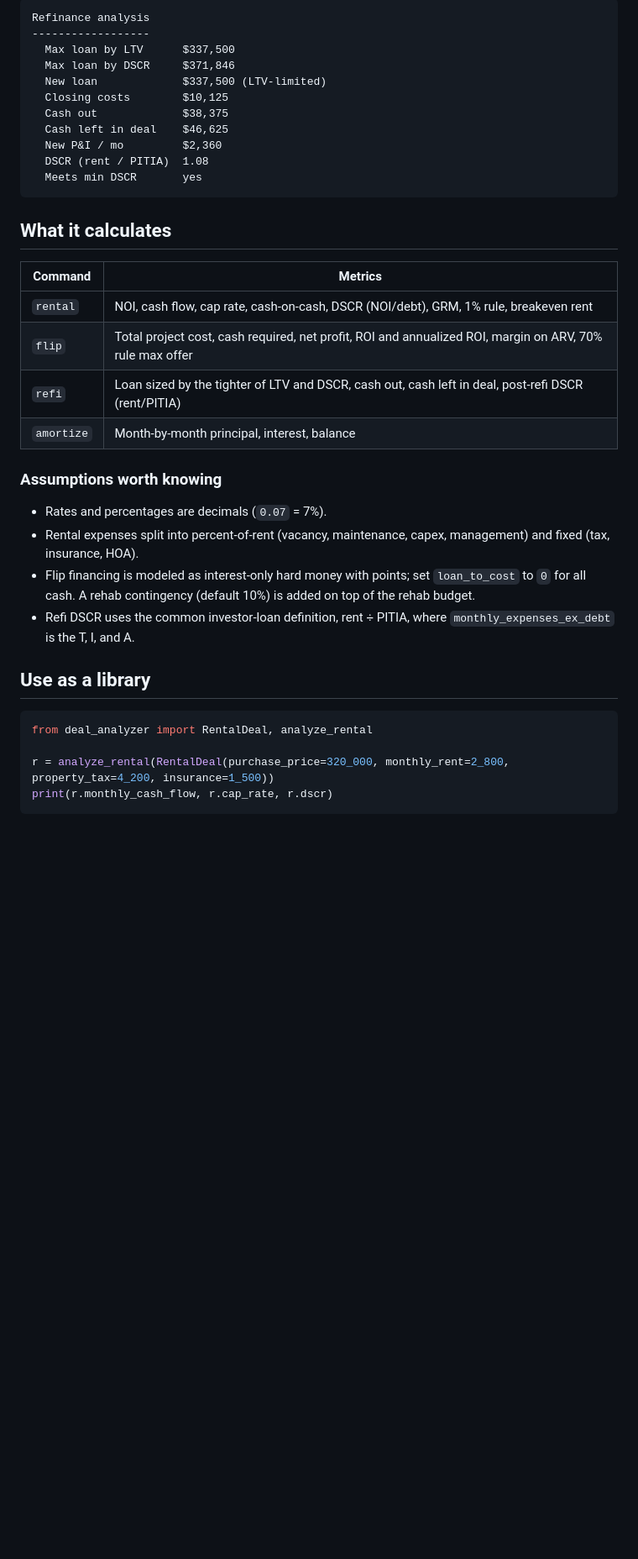
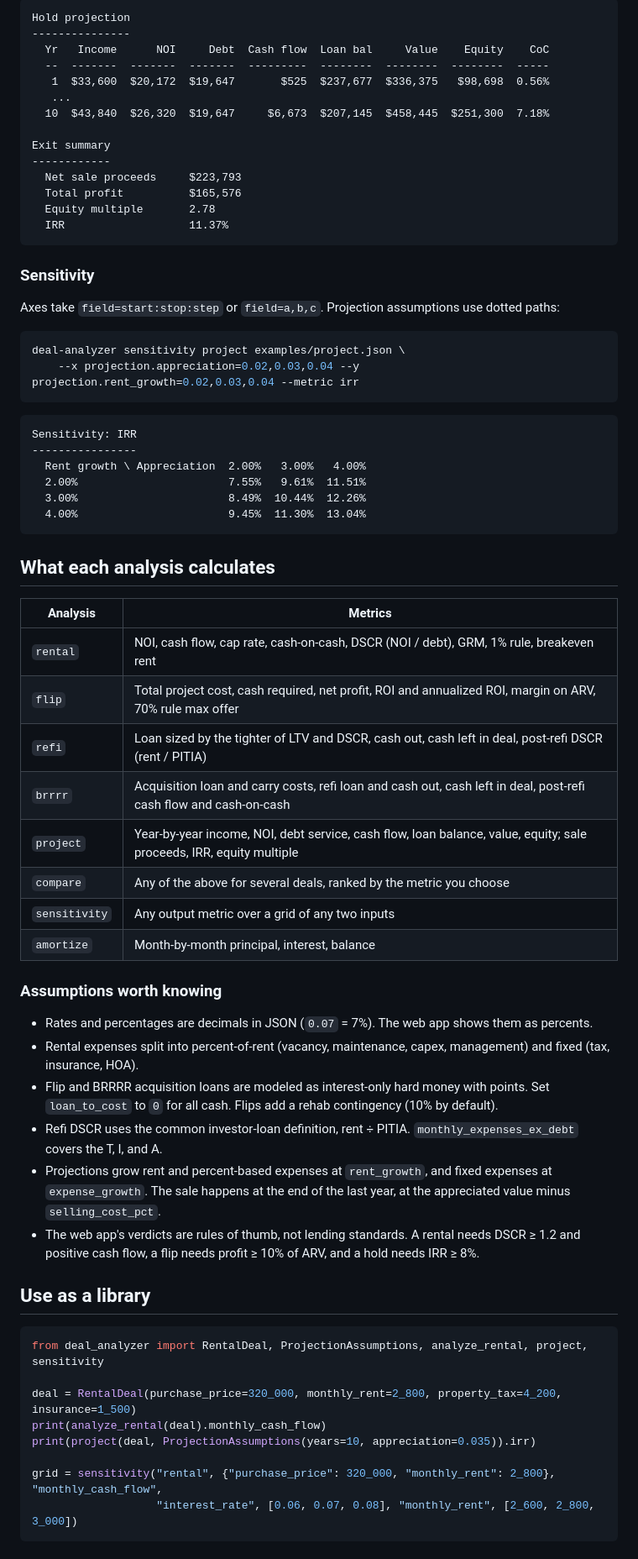
Before and after one commit to sbose7/DataFinance, a Markdown page: README.md, the part around one of its changes. Shown at 84% size. Rendered like a GitHub page; blank space fills up the shorter version.

````diff
--- a/README.md
+++ b/README.md
@@ -25,39 +52,70 @@ Add `--json` to any analysis command for machine-readable output.
 
 ```
-Refinance analysis
-------------------
-  Max loan by LTV      $337,500
-  Max loan by DSCR     $371,846
-  New loan             $337,500 (LTV-limited)
-  Closing costs        $10,125
-  Cash out             $38,375
-  Cash left in deal    $46,625
-  New P&I / mo         $2,360
-  DSCR (rent / PITIA)  1.08
-  Meets min DSCR       yes
+Hold projection
+---------------
+  Yr   Income      NOI     Debt  Cash flow  Loan bal     Value    Equity    CoC
+  --  -------  -------  -------  ---------  --------  --------  --------  -----
+   1  $33,600  $20,172  $19,647       $525  $237,677  $336,375   $98,698  0.56%
+   ...
+  10  $43,840  $26,320  $19,647     $6,673  $207,145  $458,445  $251,300  7.18%
+
+Exit summary
+------------
+  Net sale proceeds     $223,793
+  Total profit          $165,576
+  Equity multiple       2.78
+  IRR                   11.37%
 ```
 
-## What it calculates
+### Sensitivity
 
-| Command | Metrics |
+Axes take `field=start:stop:step` or `field=a,b,c`. Projection assumptions use dotted paths:
+
+```bash
+deal-analyzer sensitivity project examples/project.json \
+    --x projection.appreciation=0.02,0.03,0.04 --y projection.rent_growth=0.02,0.03,0.04 --metric irr
+```
+
+```
+Sensitivity: IRR
+----------------
+  Rent growth \ Appreciation  2.00%   3.00%   4.00%
+  2.00%                       7.55%   9.61%  11.51%
+  3.00%                       8.49%  10.44%  12.26%
+  4.00%                       9.45%  11.30%  13.04%
+```
+
+## What each analysis calculates
+
+| Analysis | Metrics |
 |---|---|
-| `rental` | NOI, cash flow, cap rate, cash-on-cash, DSCR (NOI/debt), GRM, 1% rule, breakeven rent |
+| `rental` | NOI, cash flow, cap rate, cash-on-cash, DSCR (NOI / debt), GRM, 1% rule, breakeven rent |
 | `flip` | Total project cost, cash required, net profit, ROI and annualized ROI, margin on ARV, 70% rule max offer |
-| `refi` | Loan sized by the tighter of LTV and DSCR, cash out, cash left in deal, post-refi DSCR (rent/PITIA) |
+| `refi` | Loan sized by the tighter of LTV and DSCR, cash out, cash left in deal, post-refi DSCR (rent / PITIA) |
+| `brrrr` | Acquisition loan and carry costs, refi loan and cash out, cash left in deal, post-refi cash flow and cash-on-cash |
+| `project` | Year-by-year income, NOI, debt service, cash flow, loan balance, value, equity; sale proceeds, IRR, equity multiple |
+| `compare` | Any of the above for several deals, ranked by the metric you choose |
+| `sensitivity` | Any output metric over a grid of any two inputs |
 | `amortize` | Month-by-month principal, interest, balance |
 
 ### Assumptions worth knowing
 
-- Rates and percentages are decimals (`0.07` = 7%).
+- Rates and percentages are decimals in JSON (`0.07` = 7%). The web app shows them as percents.
 - Rental expenses split into percent-of-rent (vacancy, maintenance, capex, management) and fixed (tax, insurance, HOA).
-- Flip financing is modeled as interest-only hard money with points; set `loan_to_cost` to `0` for all cash. A rehab contingency (default 10%) is added on top of the rehab budget.
-- Refi DSCR uses the common investor-loan definition, rent ÷ PITIA, where `monthly_expenses_ex_debt` is the T, I, and A.
+- Flip and BRRRR acquisition loans are modeled as interest-only hard money with points. Set `loan_to_cost` to `0` for all cash. Flips add a rehab contingency (10% by default).
+- Refi DSCR uses the common investor-loan definition, rent ÷ PITIA. `monthly_expenses_ex_debt` covers the T, I, and A.
+- Projections grow rent and percent-based expenses at `rent_growth`, and fixed expenses at `expense_growth`. The sale happens at the end of the last year, at the appreciated value minus `selling_cost_pct`.
+- The web app's verdicts are rules of thumb, not lending standards. A rental needs DSCR ≥ 1.2 and positive cash flow, a flip needs profit ≥ 10% of ARV, and a hold needs IRR ≥ 8%.
 
 ## Use as a library
 
 ```python
-from deal_analyzer import RentalDeal, analyze_rental
+from deal_analyzer import RentalDeal, ProjectionAssumptions, analyze_rental, project, sensitivity
 
-r = analyze_rental(RentalDeal(purchase_price=320_000, monthly_rent=2_800, property_tax=4_200, insurance=1_500))
-print(r.monthly_cash_flow, r.cap_rate, r.dscr)
+deal = RentalDeal(purchase_price=320_000, monthly_rent=2_800, property_tax=4_200, insurance=1_500)
+print(analyze_rental(deal).monthly_cash_flow)
+print(project(deal, ProjectionAssumptions(years=10, appreciation=0.035)).irr)
+
+grid = sensitivity("rental", {"purchase_price": 320_000, "monthly_rent": 2_800}, "monthly_cash_flow",
+                   "interest_rate", [0.06, 0.07, 0.08], "monthly_rent", [2_600, 2_800, 3_000])
 ```
````
Also changed, not shown: other parts of README.md (+57 -14 lines), CHANGELOG.md (added, +20 -0 lines), docs/screenshot.png (added), 11 other files.
